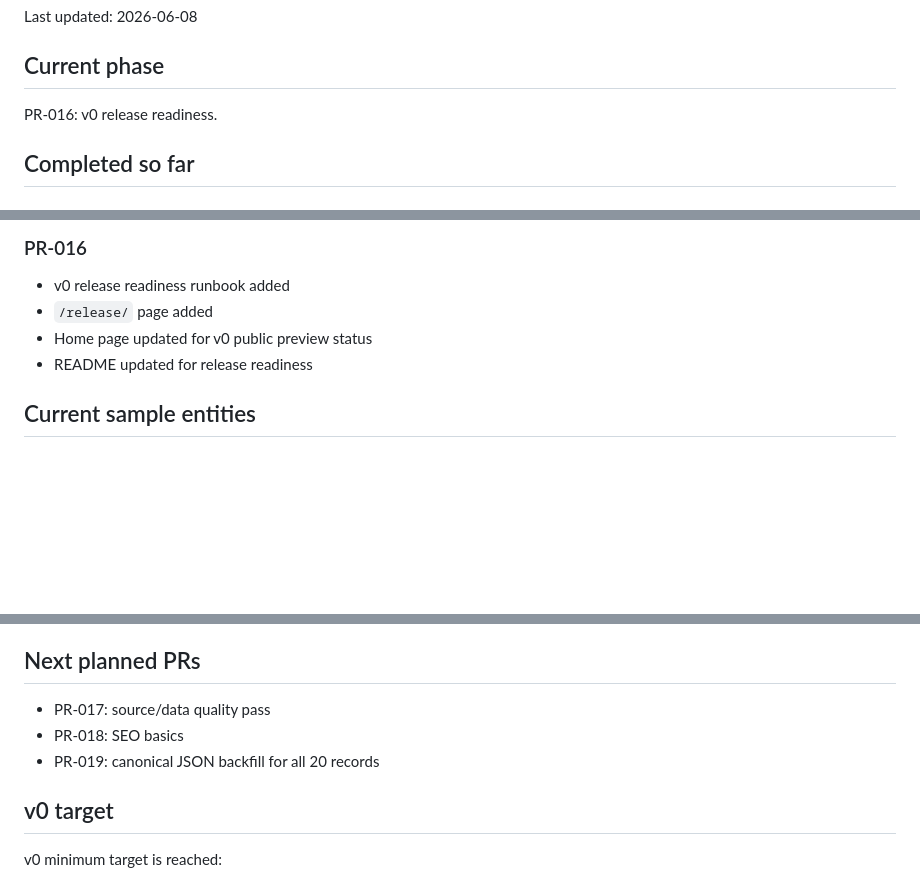
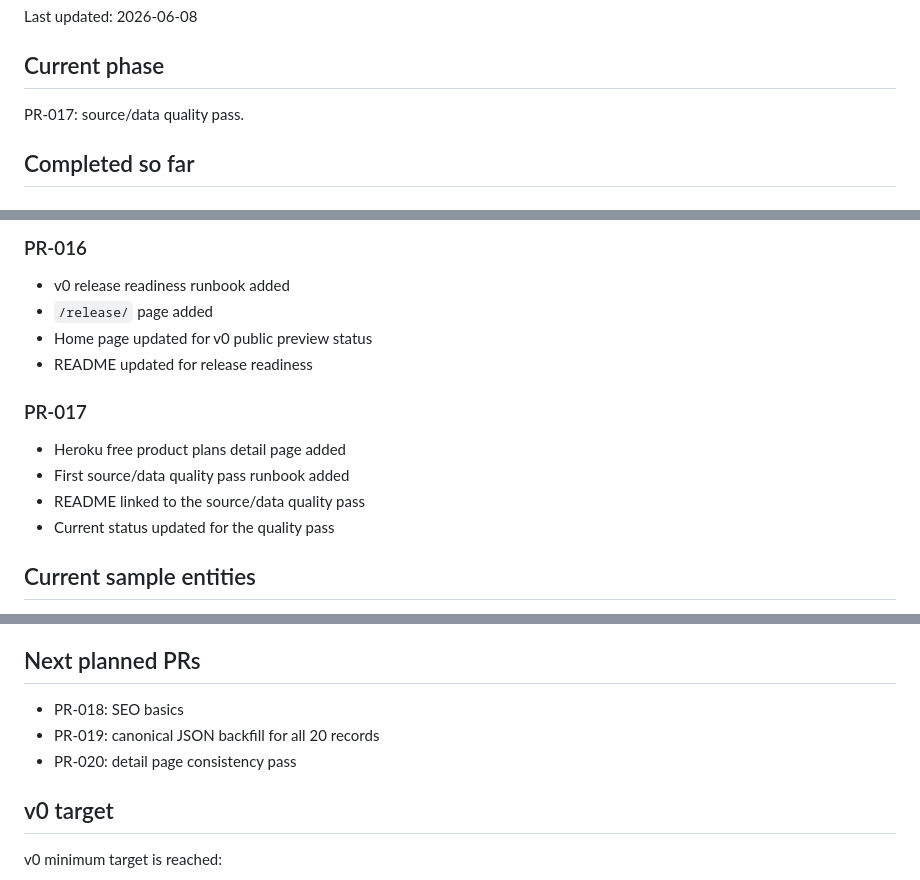
Before and after one commit to badjoke-lab/api-deprecation-archive, a Markdown page: docs/runbooks/current-status.md, 3 parts joined by grey strips. GitHub-like rendering; blank space fills up the shorter version.

Commit message:
docs: update current status for PR-017

```diff
--- a/docs/runbooks/current-status.md
+++ b/docs/runbooks/current-status.md
@@ -4,7 +4,7 @@ Last updated: 2026-06-08
 
 ## Current phase
 
-PR-016: v0 release readiness.
+PR-017: source/data quality pass.
 
 ## Completed so far
 
@@ -134,6 +134,13 @@ PR-016: v0 release readiness.
 - Home page updated for v0 public preview status
 - README updated for release readiness
 
+### PR-017
+
+- Heroku free product plans detail page added
+- First source/data quality pass runbook added
+- README linked to the source/data quality pass
+- Current status updated for the quality pass
+
 ## Current sample entities
 
 - Google PaLM API
@@ -159,9 +166,9 @@ PR-016: v0 release readiness.
 
 ## Next planned PRs
 
-- PR-017: source/data quality pass
 - PR-018: SEO basics
 - PR-019: canonical JSON backfill for all 20 records
+- PR-020: detail page consistency pass
 
 ## v0 target
 
```
